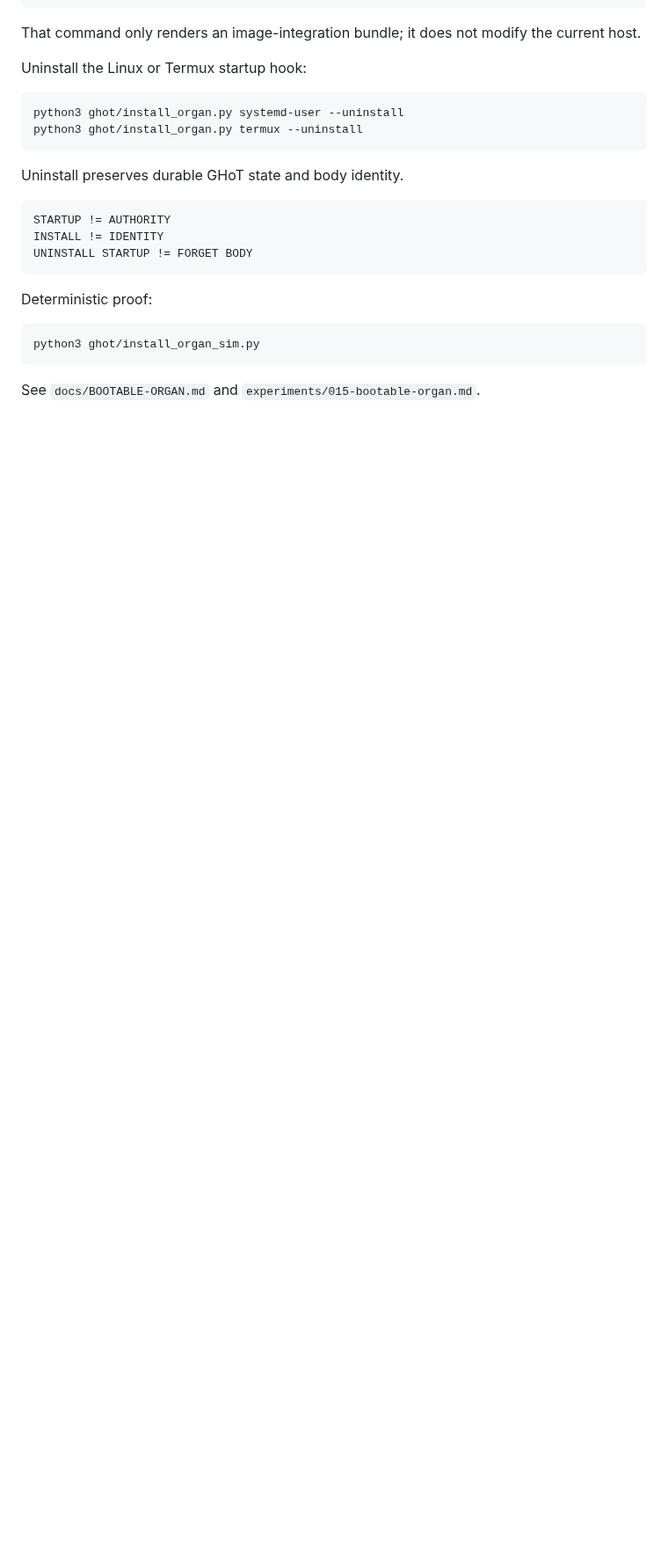
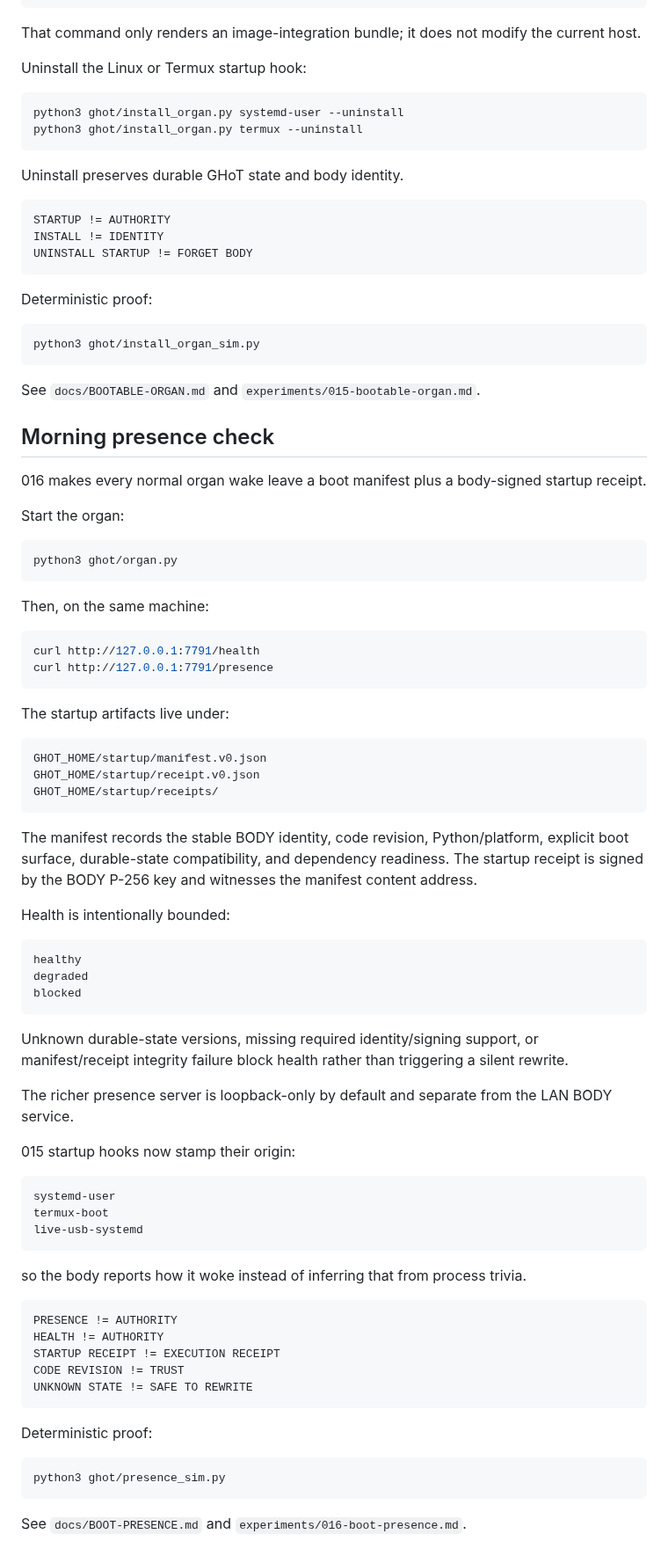
Before and after one commit to the-static-collective/GHoT, a Markdown page: README.md, the part around the change. Shown at 88% size. GitHub-like rendering; blank space fills up the shorter version.

Commit message:
Document morning presence check

````diff
--- a/README.md
+++ b/README.md
@@ -556,3 +556,77 @@ python3 ghot/install_organ_sim.py
 
 See `docs/BOOTABLE-ORGAN.md` and
 `experiments/015-bootable-organ.md`.
+
+
+## Morning presence check
+
+016 makes every normal organ wake leave a boot manifest plus a body-signed
+startup receipt.
+
+Start the organ:
+
+```bash
+python3 ghot/organ.py
+```
+
+Then, on the same machine:
+
+```bash
+curl http://127.0.0.1:7791/health
+curl http://127.0.0.1:7791/presence
+```
+
+The startup artifacts live under:
+
+```text
+GHOT_HOME/startup/manifest.v0.json
+GHOT_HOME/startup/receipt.v0.json
+GHOT_HOME/startup/receipts/
+```
+
+The manifest records the stable BODY identity, code revision, Python/platform,
+explicit boot surface, durable-state compatibility, and dependency readiness.
+The startup receipt is signed by the BODY P-256 key and witnesses the manifest
+content address.
+
+Health is intentionally bounded:
+
+```text
+healthy
+degraded
+blocked
+```
+
+Unknown durable-state versions, missing required identity/signing support, or
+manifest/receipt integrity failure block health rather than triggering a silent
+rewrite.
+
+The richer presence server is loopback-only by default and separate from the
+LAN BODY service.
+
+015 startup hooks now stamp their origin:
+
+```text
+systemd-user
+termux-boot
+live-usb-systemd
+```
+
+so the body reports how it woke instead of inferring that from process trivia.
+
+```text
+PRESENCE != AUTHORITY
+HEALTH != AUTHORITY
+STARTUP RECEIPT != EXECUTION RECEIPT
+CODE REVISION != TRUST
+UNKNOWN STATE != SAFE TO REWRITE
+```
+
+Deterministic proof:
+
+```bash
+python3 ghot/presence_sim.py
+```
+
+See `docs/BOOT-PRESENCE.md` and
+`experiments/016-boot-presence.md`.
````
